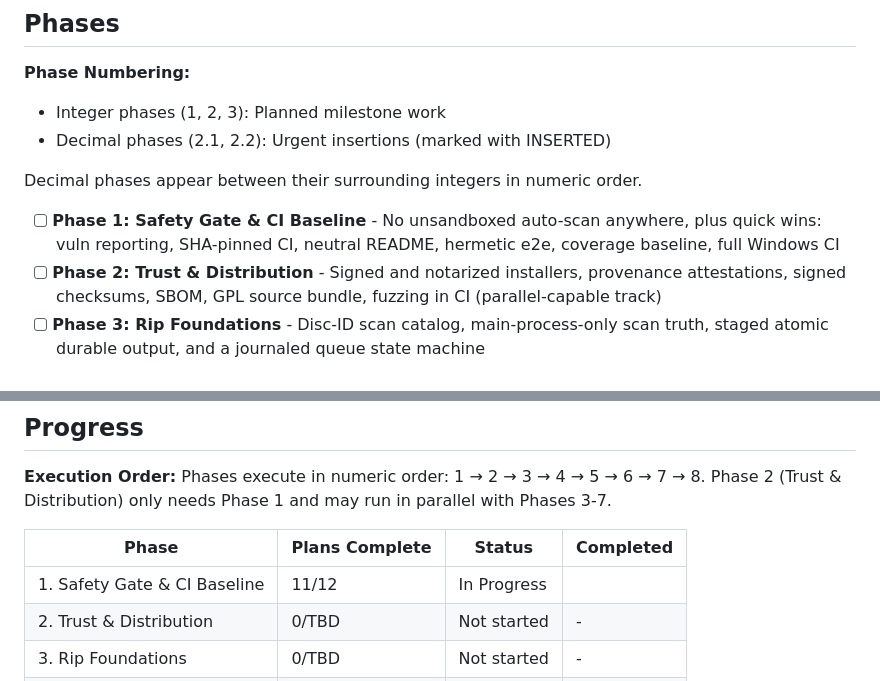
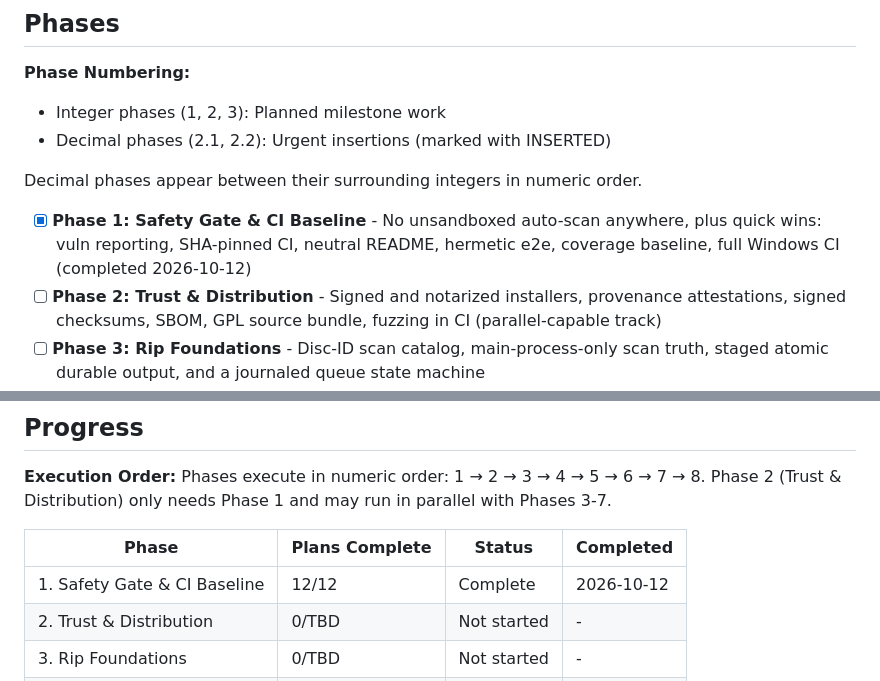
Before and after one commit to rick-rami94/spinarr, a Markdown page: .planning/ROADMAP.md, 2 parts joined by grey strips. Drawn GitHub-style.

```diff
--- a/.planning/ROADMAP.md
+++ b/.planning/ROADMAP.md
@@ -13,7 +13,7 @@ Spinarr v0.1.3 already proves the hard part: bit-exact remuxing with a patched,
 
 Decimal phases appear between their surrounding integers in numeric order.
 
-- [ ] **Phase 1: Safety Gate & CI Baseline** - No unsandboxed auto-scan anywhere, plus quick wins: vuln reporting, SHA-pinned CI, neutral README, hermetic e2e, coverage baseline, full Windows CI
+- [x] **Phase 1: Safety Gate & CI Baseline** - No unsandboxed auto-scan anywhere, plus quick wins: vuln reporting, SHA-pinned CI, neutral README, hermetic e2e, coverage baseline, full Windows CI (completed 2026-10-12)
 - [ ] **Phase 2: Trust & Distribution** - Signed and notarized installers, provenance attestations, signed checksums, SBOM, GPL source bundle, fuzzing in CI (parallel-capable track)
 - [ ] **Phase 3: Rip Foundations** - Disc-ID scan catalog, main-process-only scan truth, staged atomic durable output, and a journaled queue state machine
 - [ ] **Phase 4: Sandbox Everywhere** - Windows AppContainer spike first, then deny-default engine sandboxes on macOS, Linux and Windows with honest status reporting
@@ -198,7 +198,7 @@ Phases execute in numeric order: 1 → 2 → 3 → 4 → 5 → 6 → 7 → 8. Ph
 
 | Phase | Plans Complete | Status | Completed |
 |-------|----------------|--------|-----------|
-| 1. Safety Gate & CI Baseline | 11/12 | In Progress|  |
+| 1. Safety Gate & CI Baseline | 12/12 | Complete   | 2026-10-12 |
 | 2. Trust & Distribution | 0/TBD | Not started | - |
 | 3. Rip Foundations | 0/TBD | Not started | - |
 | 4. Sandbox Everywhere | 0/TBD | Not started | - |
```
Also changed, not shown: other parts of .planning/ROADMAP.md (+1 -1 lines), .planning/STATE.md (+12 -9 lines).
